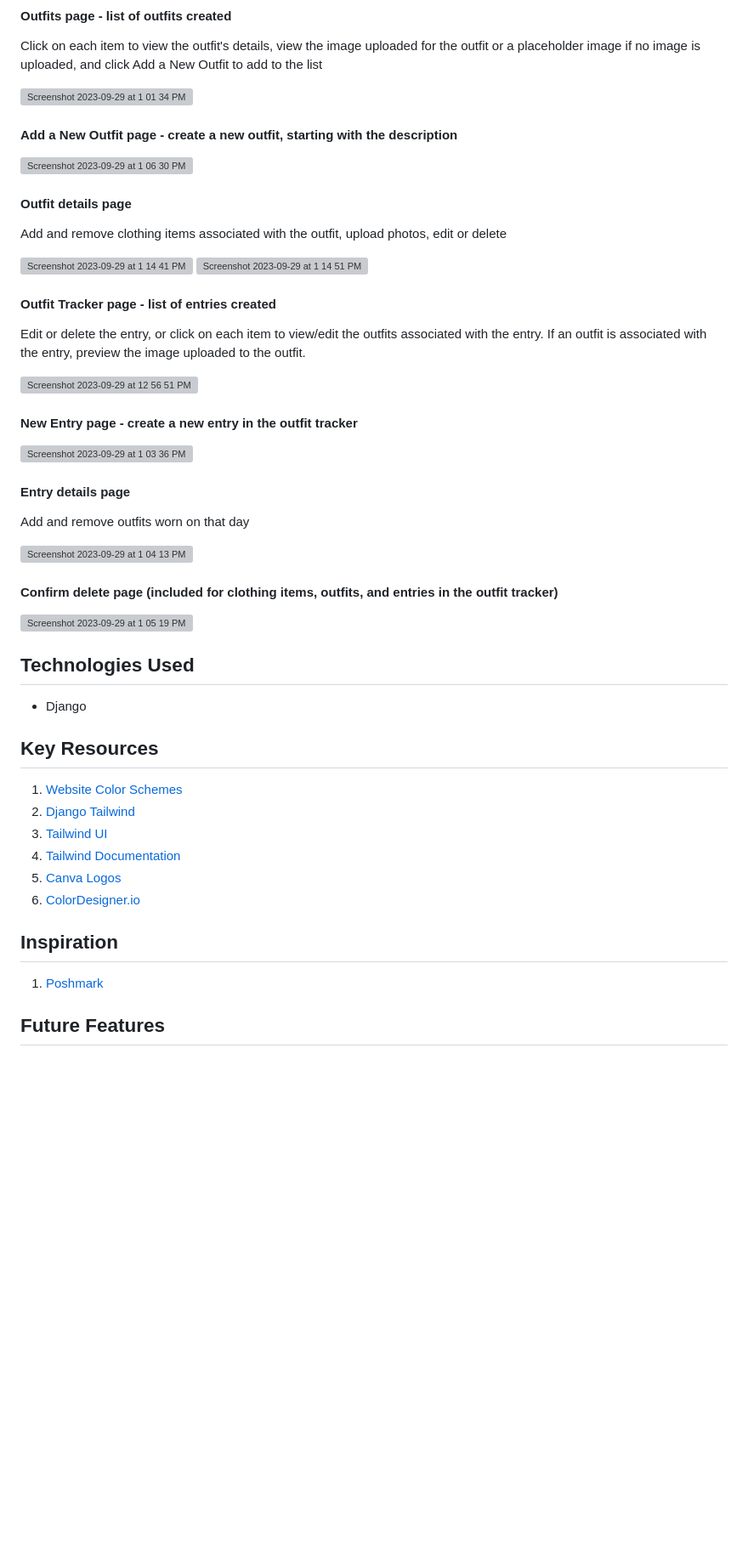
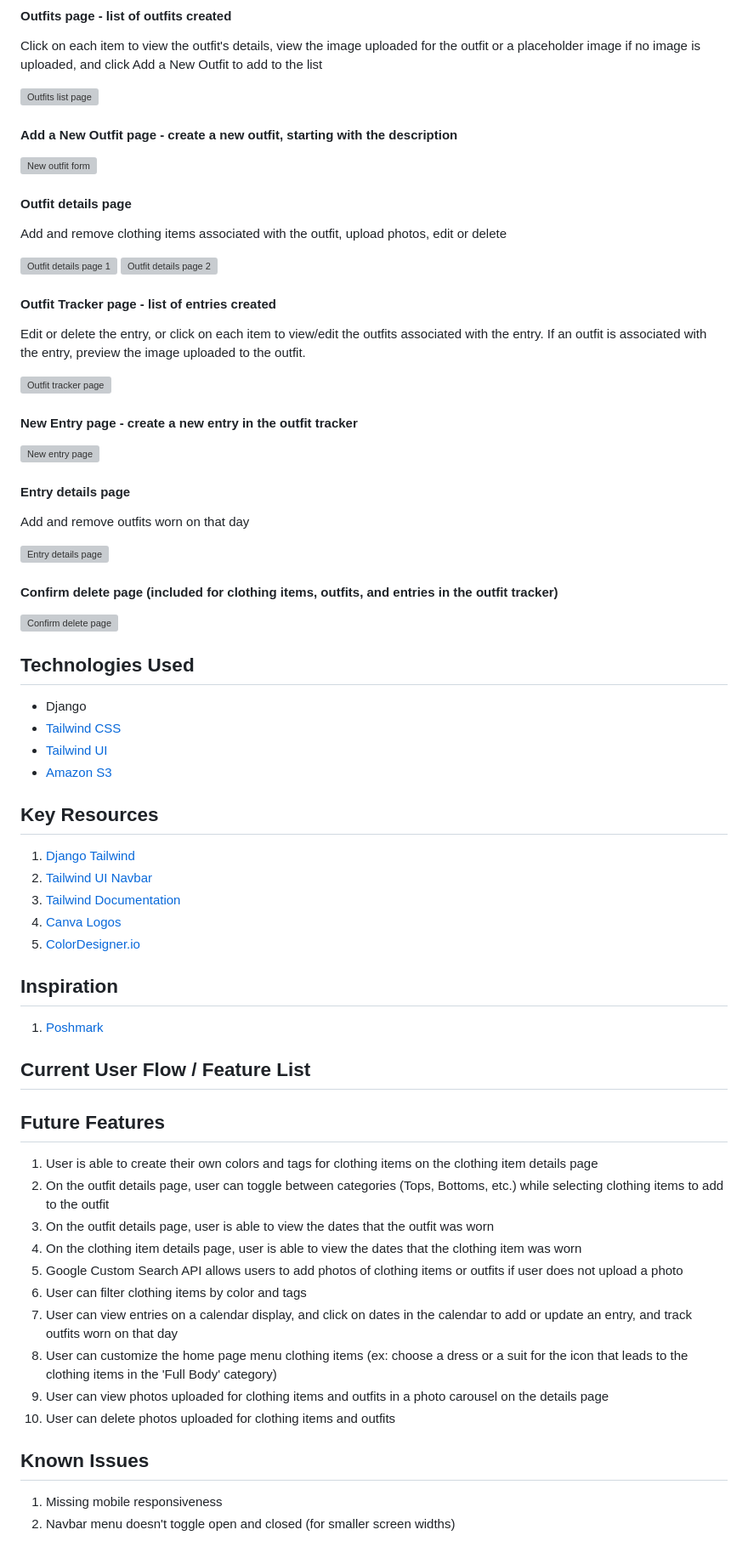
Before and after one commit to laurencmendoza/my-closet-tracker, a Markdown page: README.md, the part around the change. Shown: that part at 85% size. Drawn GitHub-style; blank space fills up the shorter version; grey boxes are pictures that could not be loaded.

Commit message:
Update README.md with future features

```diff
--- a/README.md
+++ b/README.md
@@ -27,43 +27,64 @@ Add and remove colors and tags associated with clothing item, upload photos, edi
 #### Outfits page - list of outfits created
 Click on each item to view the outfit's details, view the image uploaded for the outfit or a placeholder image if no image is uploaded, and click Add a New Outfit to add to the list
 
-![Screenshot 2023-09-29 at 1 01 34 PM](https://github.com/laurencmendoza/wear-it-out/assets/137251999/a8a1b92c-d9a3-4a55-a91f-58cf1b0ceed5)
+![Outfits list page](https://github.com/laurencmendoza/wear-it-out/assets/137251999/a8a1b92c-d9a3-4a55-a91f-58cf1b0ceed5)
 
 #### Add a New Outfit page - create a new outfit, starting with the description
-![Screenshot 2023-09-29 at 1 06 30 PM](https://github.com/laurencmendoza/wear-it-out/assets/137251999/16a80334-fc64-4d9e-b669-9604628aed2f)
+![New outfit form](https://github.com/laurencmendoza/wear-it-out/assets/137251999/16a80334-fc64-4d9e-b669-9604628aed2f)
 
 #### Outfit details page
 Add and remove clothing items associated with the outfit, upload photos, edit or delete
 
-![Screenshot 2023-09-29 at 1 14 41 PM](https://github.com/laurencmendoza/wear-it-out/assets/137251999/7ad47d9f-7610-4552-9eed-685ac3176c80)
-![Screenshot 2023-09-29 at 1 14 51 PM](https://github.com/laurencmendoza/wear-it-out/assets/137251999/8a948599-f1d4-4f10-8517-af4c2838044b)
+![Outfit details page 1](https://github.com/laurencmendoza/wear-it-out/assets/137251999/7ad47d9f-7610-4552-9eed-685ac3176c80)
+![Outfit details page 2](https://github.com/laurencmendoza/wear-it-out/assets/137251999/8a948599-f1d4-4f10-8517-af4c2838044b)
 
 #### Outfit Tracker page - list of entries created
 Edit or delete the entry, or click on each item to view/edit the outfits associated with the entry. If an outfit is associated with the entry, preview the image uploaded to the outfit.
 
-![Screenshot 2023-09-29 at 12 56 51 PM](https://github.com/laurencmendoza/wear-it-out/assets/137251999/7edc05a6-d098-4409-b4e7-f7ccda2f5e58)
+![Outfit tracker page](https://github.com/laurencmendoza/wear-it-out/assets/137251999/7edc05a6-d098-4409-b4e7-f7ccda2f5e58)
 
 #### New Entry page - create a new entry in the outfit tracker
-![Screenshot 2023-09-29 at 1 03 36 PM](https://github.com/laurencmendoza/wear-it-out/assets/137251999/d8ddcba5-7a23-4439-8e93-5febb9c4088a)
+![New entry page](https://github.com/laurencmendoza/wear-it-out/assets/137251999/d8ddcba5-7a23-4439-8e93-5febb9c4088a)
 
 #### Entry details page
 Add and remove outfits worn on that day
 
-![Screenshot 2023-09-29 at 1 04 13 PM](https://github.com/laurencmendoza/wear-it-out/assets/137251999/f5bba650-fea0-4e46-837c-564568ee9ab2)
+![Entry details page](https://github.com/laurencmendoza/wear-it-out/assets/137251999/f5bba650-fea0-4e46-837c-564568ee9ab2)
 
 #### Confirm delete page (included for clothing items, outfits, and entries in the outfit tracker)
-![Screenshot 2023-09-29 at 1 05 19 PM](https://github.com/laurencmendoza/wear-it-out/assets/137251999/5de40a4f-d5ee-44ee-9463-3ec03542f950)
+![Confirm delete page](https://github.com/laurencmendoza/wear-it-out/assets/137251999/5de40a4f-d5ee-44ee-9463-3ec03542f950)
 
 
 ## Technologies Used
 - Django
+- [Tailwind CSS](https://tailwindcss.com/)
+- [Tailwind UI](https://tailwindui.com/)
+- [Amazon S3](https://aws.amazon.com/s3/)
+
 ## Key Resources
-1. [Website Color Schemes](https://visme.co/blog/website-color-schemes/)
-2. [Django Tailwind](https://django-tailwind.readthedocs.io/en/latest/installation.html)
-3. [Tailwind UI](https://tailwindui.com/)
-4. [Tailwind Documentation](https://tailwindcss.com/docs/installation)
-5. [Canva Logos](https://www.canva.com/logos/)
-6. [ColorDesigner.io](https://colordesigner.io/gradient-generator)
+1. [Django Tailwind](https://django-tailwind.readthedocs.io/en/latest/installation.html)
+2. [Tailwind UI Navbar](https://tailwindui.com/components/application-ui/navigation/navbars)
+3. [Tailwind Documentation](https://tailwindcss.com/docs/installation)
+4. [Canva Logos](https://www.canva.com/logos/)
+5. [ColorDesigner.io](https://colordesigner.io/gradient-generator)
+
 ## Inspiration
 1. [Poshmark](https://poshmark.com/)
+
+## Current User Flow / Feature List
+
 ## Future Features
+1. User is able to create their own colors and tags for clothing items on the clothing item details page
+2. On the outfit details page, user can toggle between categories (Tops, Bottoms, etc.) while selecting clothing items to add to the outfit
+3. On the outfit details page, user is able to view the dates that the outfit was worn
+4. On the clothing item details page, user is able to view the dates that the clothing item was worn
+5. Google Custom Search API allows users to add photos of clothing items or outfits if user does not upload a photo
+6. User can filter clothing items by color and tags
+7. User can view entries on a calendar display, and click on dates in the calendar to add or update an entry, and track outfits worn on that day
+8. User can customize the home page menu clothing items (ex: choose a dress or a suit for the icon that leads to the clothing items in the 'Full Body' category)
+9. User can view photos uploaded for clothing items and outfits in a photo carousel on the details page
+10. User can delete photos uploaded for clothing items and outfits
+
+## Known Issues
+1. Missing mobile responsiveness
+2. Navbar menu doesn't toggle open and closed (for smaller screen widths)
```
